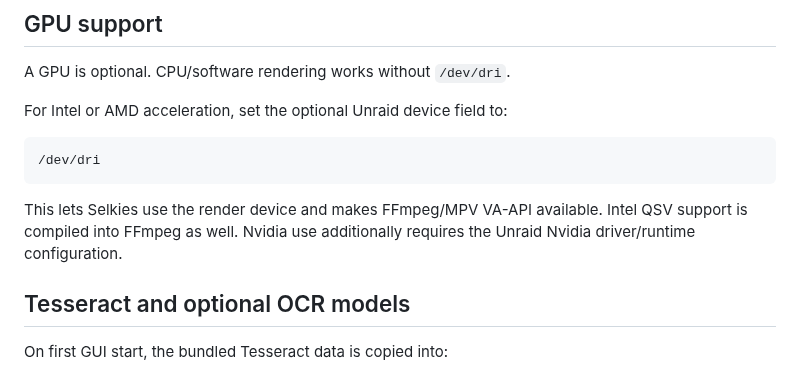
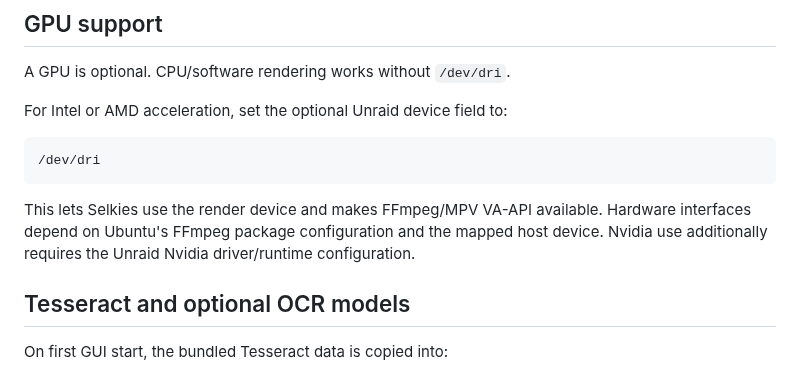
Before and after one commit to pegasbur/subtitleedit, a Markdown page: README.md, the part around one of its changes. Drawn GitHub-style.

````diff
--- a/README.md
+++ b/README.md
@@ -91,8 +91,9 @@ For Intel or AMD acceleration, set the optional Unraid device field to:
 ```
 
 This lets Selkies use the render device and makes FFmpeg/MPV VA-API available.
-Intel QSV support is compiled into FFmpeg as well. Nvidia use additionally
-requires the Unraid Nvidia driver/runtime configuration.
+Hardware interfaces depend on Ubuntu's FFmpeg package configuration and the
+mapped host device. Nvidia use additionally requires the Unraid Nvidia
+driver/runtime configuration.
 
 ## Tesseract and optional OCR models
 
````
Also changed, not shown: other parts of README.md (+27 -22 lines), THIRD_PARTY_NOTICES.md (+7 -7 lines), unraid/icon.png (added), 7 other files.
